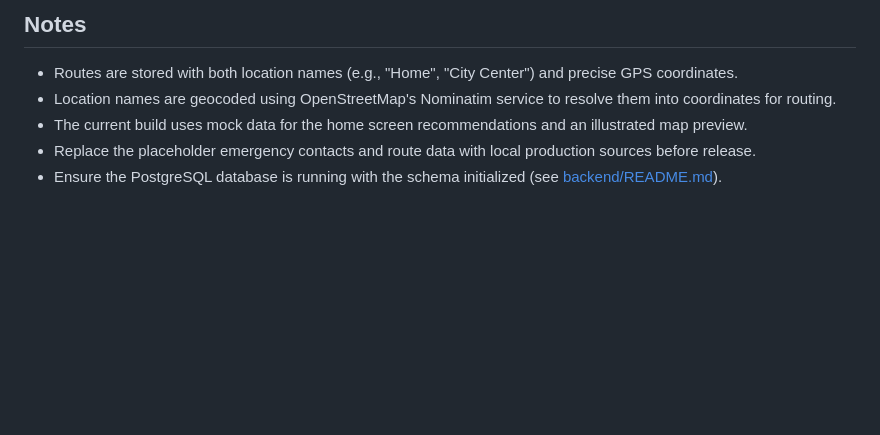
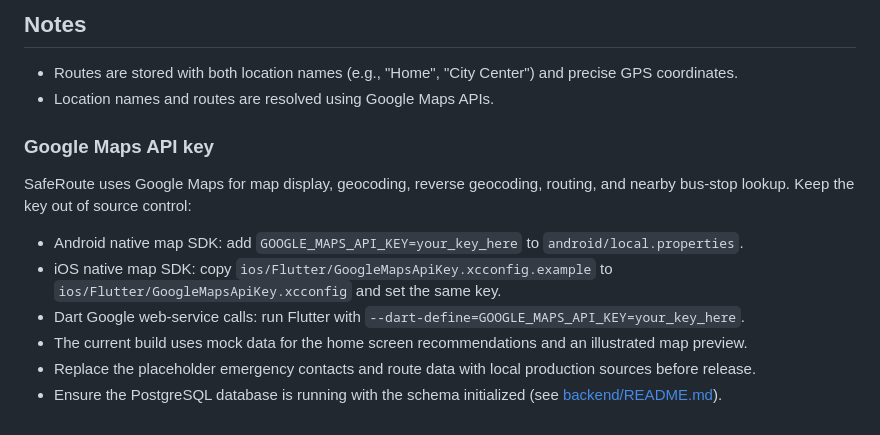
Before and after one commit to AmosStack/Saferoute, a Markdown page: README.md, the part around the change. Rendered like a GitHub page; blank space fills up the shorter version.

```diff
--- a/README.md
+++ b/README.md
@@ -61,7 +61,15 @@ The PostgreSQL-backed server lives in [backend/README.md](backend/README.md). It
 ## Notes
 
 - Routes are stored with both location names (e.g., "Home", "City Center") and precise GPS coordinates.
-- Location names are geocoded using OpenStreetMap's Nominatim service to resolve them into coordinates for routing.
+- Location names and routes are resolved using Google Maps APIs.
+
+### Google Maps API key
+
+SafeRoute uses Google Maps for map display, geocoding, reverse geocoding, routing, and nearby bus-stop lookup. Keep the key out of source control:
+
+- Android native map SDK: add `GOOGLE_MAPS_API_KEY=your_key_here` to `android/local.properties`.
+- iOS native map SDK: copy `ios/Flutter/GoogleMapsApiKey.xcconfig.example` to `ios/Flutter/GoogleMapsApiKey.xcconfig` and set the same key.
+- Dart Google web-service calls: run Flutter with `--dart-define=GOOGLE_MAPS_API_KEY=your_key_here`.
 - The current build uses mock data for the home screen recommendations and an illustrated map preview.
 - Replace the placeholder emergency contacts and route data with local production sources before release.
 - Ensure the PostgreSQL database is running with the schema initialized (see [backend/README.md](backend/README.md)).
```
